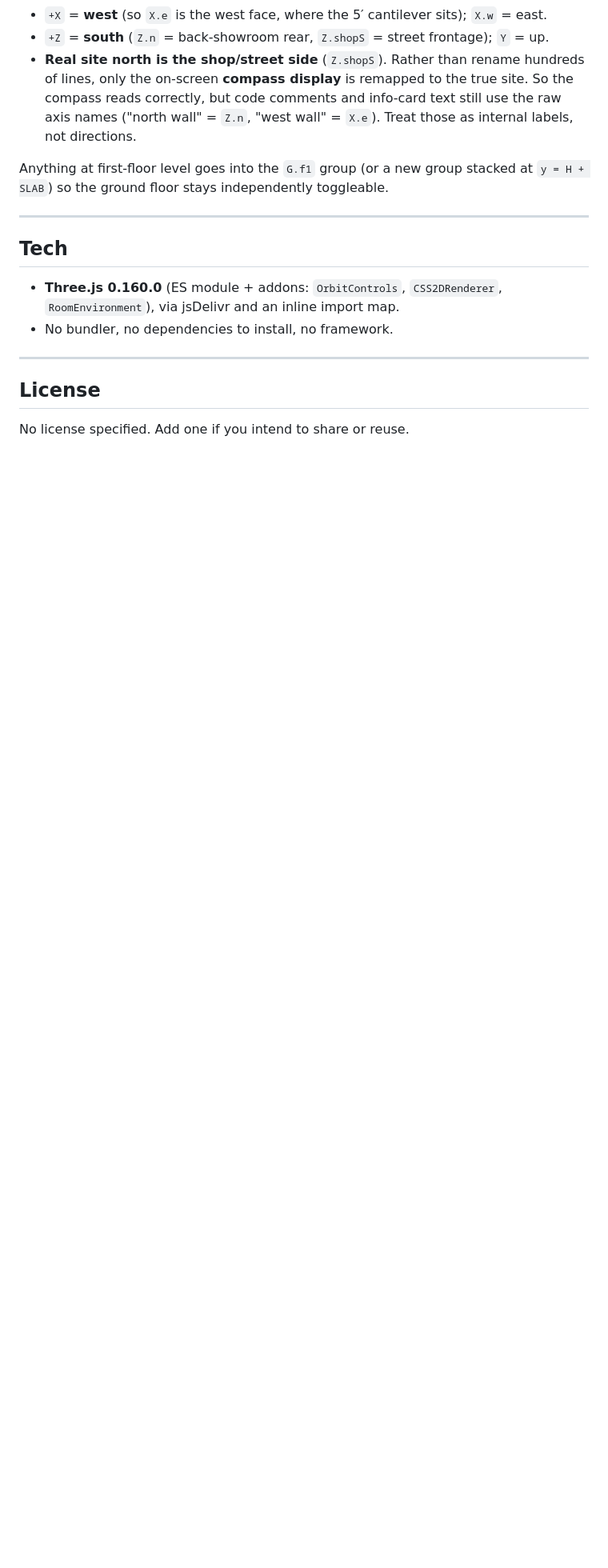
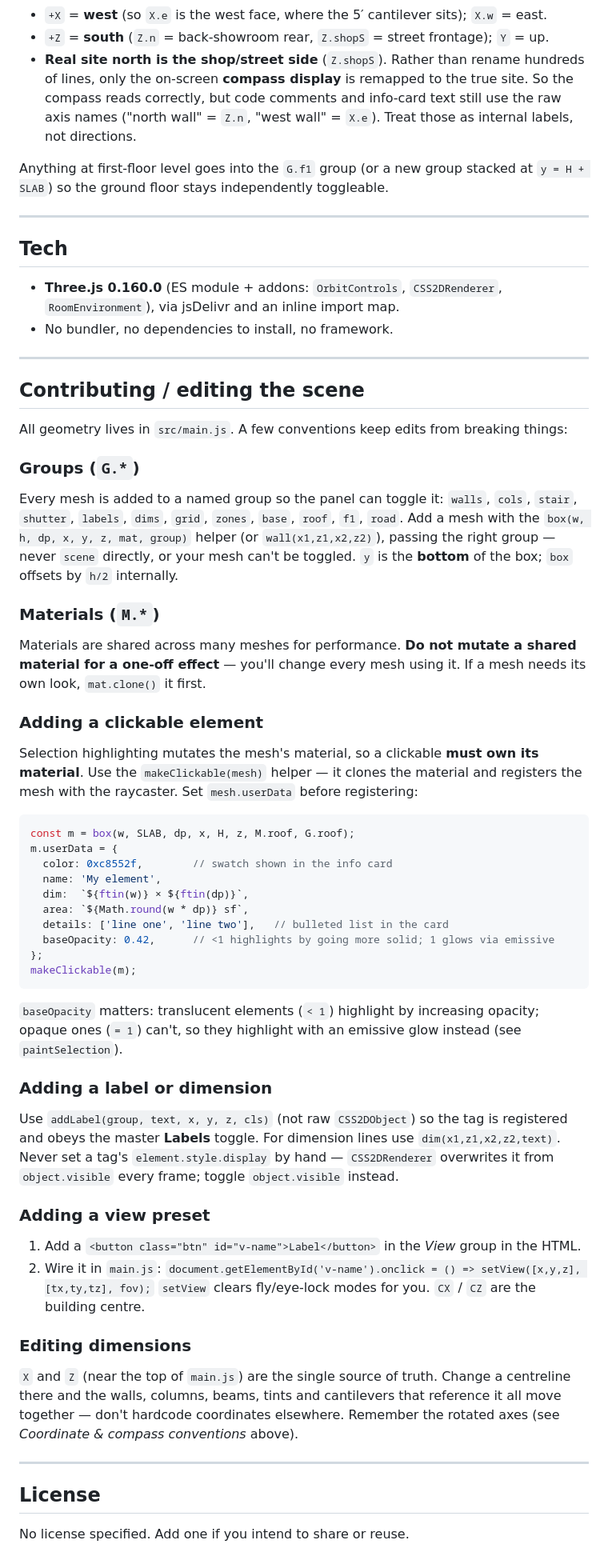
Before and after one commit to klima-dev/rokon-3d, a Markdown page: README.md, the part around the change. Shown at 80% size. Drawn GitHub-style; blank space fills up the shorter version.

Commit message:
Add contributing / scene-editing guide to README
Co-Authored-By: Claude Opus 4.8 <noreply@anthropic.com>

````diff
--- a/README.md
+++ b/README.md
@@ -101,6 +101,62 @@ Anything at first-floor level goes into the `G.f1` group (or a new group stacked
 
 ---
 
+## Contributing / editing the scene
+
+All geometry lives in `src/main.js`. A few conventions keep edits from breaking things:
+
+### Groups (`G.*`)
+Every mesh is added to a named group so the panel can toggle it: `walls`, `cols`, `stair`,
+`shutter`, `labels`, `dims`, `grid`, `zones`, `base`, `roof`, `f1`, `road`. Add a mesh with
+the `box(w, h, dp, x, y, z, mat, group)` helper (or `wall(x1,z1,x2,z2)`), passing the right
+group — never `scene` directly, or your mesh can't be toggled. `y` is the **bottom** of the
+box; `box` offsets by `h/2` internally.
+
+### Materials (`M.*`)
+Materials are shared across many meshes for performance. **Do not mutate a shared material
+for a one-off effect** — you'll change every mesh using it. If a mesh needs its own look,
+`mat.clone()` it first.
+
+### Adding a clickable element
+Selection highlighting mutates the mesh's material, so a clickable **must own its material**.
+Use the `makeClickable(mesh)` helper — it clones the material and registers the mesh with the
+raycaster. Set `mesh.userData` before registering:
+
+```js
+const m = box(w, SLAB, dp, x, H, z, M.roof, G.roof);
+m.userData = {
+  color: 0xc8552f,        // swatch shown in the info card
+  name: 'My element',
+  dim:  `${ftin(w)} × ${ftin(dp)}`,
+  area: `${Math.round(w * dp)} sf`,
+  details: ['line one', 'line two'],   // bulleted list in the card
+  baseOpacity: 0.42,      // <1 highlights by going more solid; 1 glows via emissive
+};
+makeClickable(m);
+```
+
+`baseOpacity` matters: translucent elements (`< 1`) highlight by increasing opacity; opaque
+ones (`= 1`) can't, so they highlight with an emissive glow instead (see `paintSelection`).
+
+### Adding a label or dimension
+Use `addLabel(group, text, x, y, z, cls)` (not raw `CSS2DObject`) so the tag is registered
+and obeys the master **Labels** toggle. For dimension lines use `dim(x1,z1,x2,z2,text)`.
+Never set a tag's `element.style.display` by hand — `CSS2DRenderer` overwrites it from
+`object.visible` every frame; toggle `object.visible` instead.
+
+### Adding a view preset
+1. Add a `<button class="btn" id="v-name">Label</button>` in the *View* group in the HTML.
+2. Wire it in `main.js`: `document.getElementById('v-name').onclick = () => setView([x,y,z], [tx,ty,tz], fov);`
+   `setView` clears fly/eye-lock modes for you. `CX` / `CZ` are the building centre.
+
+### Editing dimensions
+`X` and `Z` (near the top of `main.js`) are the single source of truth. Change a centreline
+there and the walls, columns, beams, tints and cantilevers that reference it all move
+together — don't hardcode coordinates elsewhere. Remember the rotated axes (see
+*Coordinate & compass conventions* above).
+
+---
+
 ## License
 
 No license specified. Add one if you intend to share or reuse.
````
